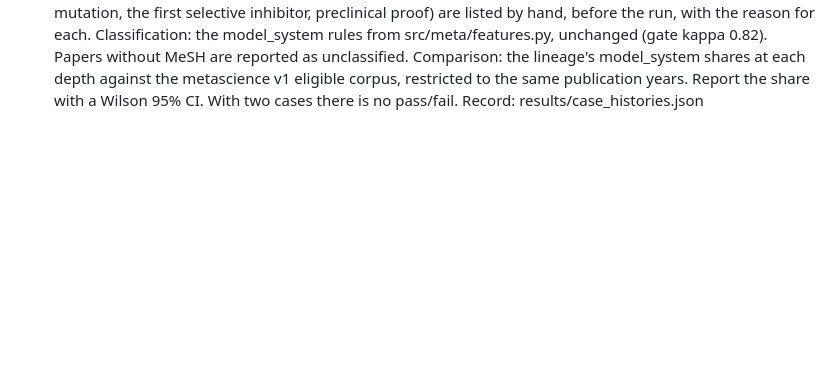
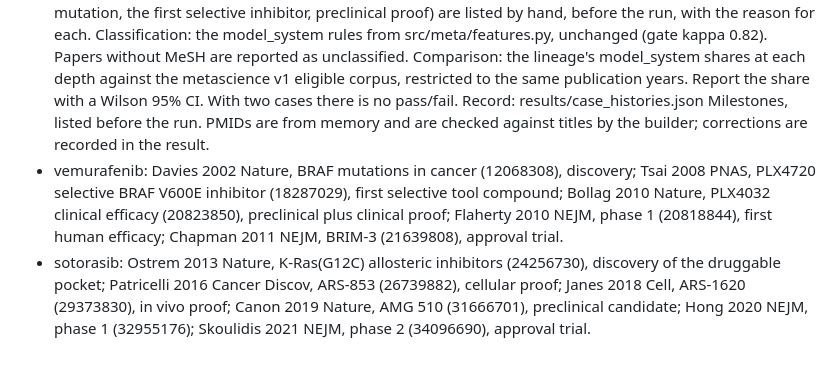
Before and after one commit to michaeldeangelis/pubmed-research, a Markdown page: experiments.md, the part around the change. Drawn GitHub-style; blank space fills up the shorter version.

Commit message:
List the case-history milestone papers before the run.
Co-Authored-By: Claude Opus 5.5 <noreply@anthropic.com>

```diff
--- a/experiments.md
+++ b/experiments.md
@@ -210,3 +210,17 @@ Comparison: the lineage's model_system shares at each depth against the
 metascience v1 eligible corpus, restricted to the same publication years.
 Report the share with a Wilson 95% CI. With two cases there is no pass/fail.
 Record: results/case_histories.json
+Milestones, listed before the run. PMIDs are from memory and are checked
+against titles by the builder; corrections are recorded in the result.
+- vemurafenib: Davies 2002 Nature, BRAF mutations in cancer (12068308),
+  discovery; Tsai 2008 PNAS, PLX4720 selective BRAF V600E inhibitor
+  (18287029), first selective tool compound; Bollag 2010 Nature, PLX4032
+  clinical efficacy (20823850), preclinical plus clinical proof; Flaherty
+  2010 NEJM, phase 1 (20818844), first human efficacy; Chapman 2011 NEJM,
+  BRIM-3 (21639808), approval trial.
+- sotorasib: Ostrem 2013 Nature, K-Ras(G12C) allosteric inhibitors
+  (24256730), discovery of the druggable pocket; Patricelli 2016 Cancer
+  Discov, ARS-853 (26739882), cellular proof; Janes 2018 Cell, ARS-1620
+  (29373830), in vivo proof; Canon 2019 Nature, AMG 510 (31666701),
+  preclinical candidate; Hong 2020 NEJM, phase 1 (32955176); Skoulidis 2021
+  NEJM, phase 2 (34096690), approval trial.
```
